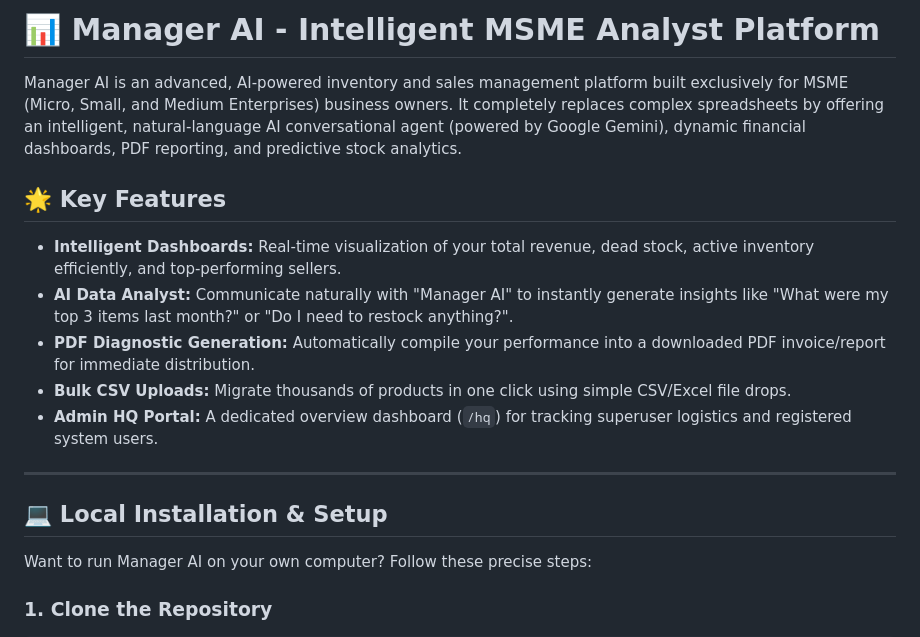
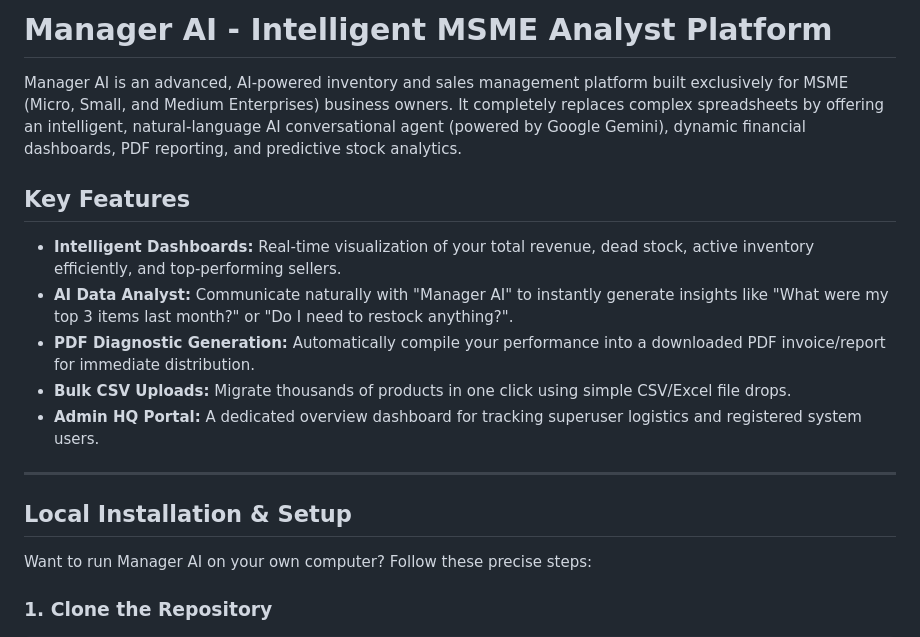
Before and after one commit to saicharan1907/Manager-AI, a Markdown page: README.md, the part around one of its changes. Rendered like a GitHub page.

Commit message:
Fix formatting and headings in README.md
Updated formatting and corrected headings in README.md.

```diff
--- a/README.md
+++ b/README.md
@@ -1,17 +1,17 @@
-# 📊 Manager AI - Intelligent MSME Analyst Platform
+# Manager AI - Intelligent MSME Analyst Platform
 
 Manager AI is an advanced, AI-powered inventory and sales management platform built exclusively for MSME (Micro, Small, and Medium Enterprises) business owners. It completely replaces complex spreadsheets by offering an intelligent, natural-language AI conversational agent (powered by Google Gemini), dynamic financial dashboards, PDF reporting, and predictive stock analytics.
 
-## 🌟 Key Features
+##  Key Features
 - **Intelligent Dashboards:** Real-time visualization of your total revenue, dead stock, active inventory efficiently, and top-performing sellers.
 - **AI Data Analyst:** Communicate naturally with "Manager AI" to instantly generate insights like "What were my top 3 items last month?" or "Do I need to restock anything?".
 - **PDF Diagnostic Generation:** Automatically compile your performance into a downloaded PDF invoice/report for immediate distribution.
 - **Bulk CSV Uploads:** Migrate thousands of products in one click using simple CSV/Excel file drops.
-- **Admin HQ Portal:** A dedicated overview dashboard (`/hq`) for tracking superuser logistics and registered system users.
+- **Admin HQ Portal:** A dedicated overview dashboard for tracking superuser logistics and registered system users.
 
 ---
 
-## 💻 Local Installation & Setup
+##  Local Installation & Setup
 
 Want to run Manager AI on your own computer? Follow these precise steps:
 
```
Also changed, not shown: other parts of README.md (+2 -2 lines).
